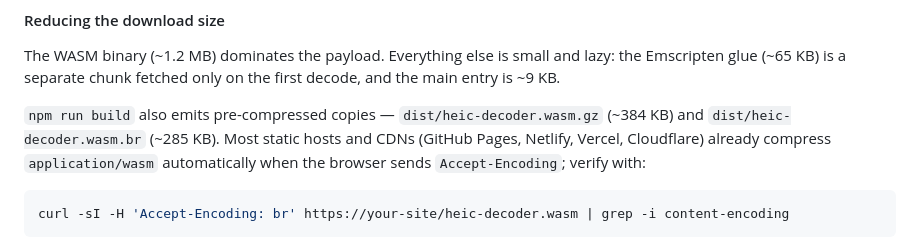
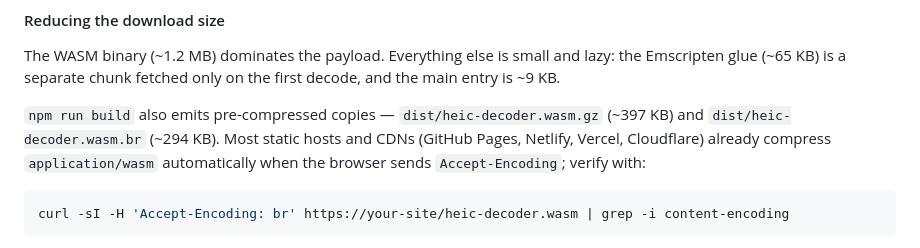
Before and after one commit to keeratita/heic-converter, a Markdown page: README.md, the part around the change. Rendered like a GitHub page.

````diff
--- a/README.md
+++ b/README.md
@@ -125,7 +125,7 @@ const jpegBlob = await convertHeic(heicBlob, {
 
 The WASM binary (~1.2 MB) dominates the payload. Everything else is small and lazy: the Emscripten glue (~65 KB) is a separate chunk fetched only on the first decode, and the main entry is ~9 KB.
 
-`npm run build` also emits pre-compressed copies — `dist/heic-decoder.wasm.gz` (~384 KB) and `dist/heic-decoder.wasm.br` (~285 KB). Most static hosts and CDNs (GitHub Pages, Netlify, Vercel, Cloudflare) already compress `application/wasm` automatically when the browser sends `Accept-Encoding`; verify with:
+`npm run build` also emits pre-compressed copies — `dist/heic-decoder.wasm.gz` (~397 KB) and `dist/heic-decoder.wasm.br` (~294 KB). Most static hosts and CDNs (GitHub Pages, Netlify, Vercel, Cloudflare) already compress `application/wasm` automatically when the browser sends `Accept-Encoding`; verify with:
 
 ```bash
 curl -sI -H 'Accept-Encoding: br' https://your-site/heic-decoder.wasm | grep -i content-encoding
````
Also changed, not shown: AGENTS.md (+3 -2 lines), CHANGELOG.md (+21 -0 lines).
